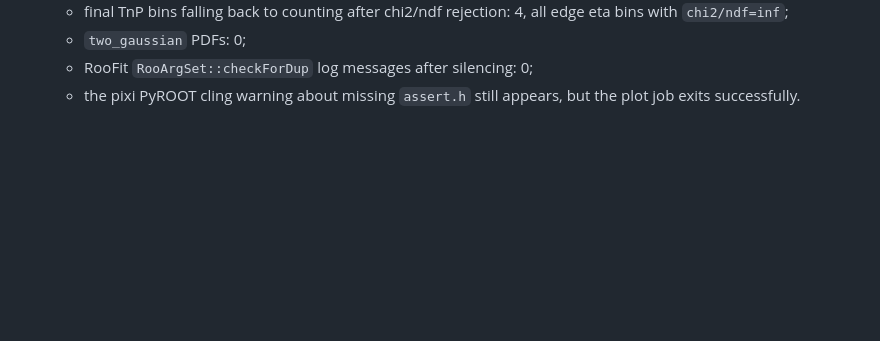
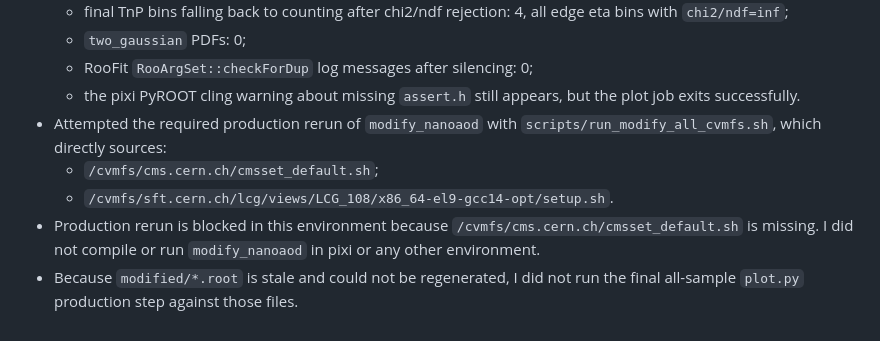
Before and after one commit to yiyangzha/h4ltemplate, a Markdown page: log.md, the part around the change. GitHub-like rendering; blank space fills up the shorter version.

Commit message:
Record CVMFS production blocker

```diff
--- a/log.md
+++ b/log.md
@@ -40,3 +40,8 @@
   - `two_gaussian` PDFs: 0;
   - RooFit `RooArgSet::checkForDup` log messages after silencing: 0;
   - the pixi PyROOT cling warning about missing `assert.h` still appears, but the plot job exits successfully.
+- Attempted the required production rerun of `modify_nanoaod` with `scripts/run_modify_all_cvmfs.sh`, which directly sources:
+  - `/cvmfs/cms.cern.ch/cmsset_default.sh`;
+  - `/cvmfs/sft.cern.ch/lcg/views/LCG_108/x86_64-el9-gcc14-opt/setup.sh`.
+- Production rerun is blocked in this environment because `/cvmfs/cms.cern.ch/cmsset_default.sh` is missing. I did not compile or run `modify_nanoaod` in pixi or any other environment.
+- Because `modified/*.root` is stale and could not be regenerated, I did not run the final all-sample `plot.py` production step against those files.
```
